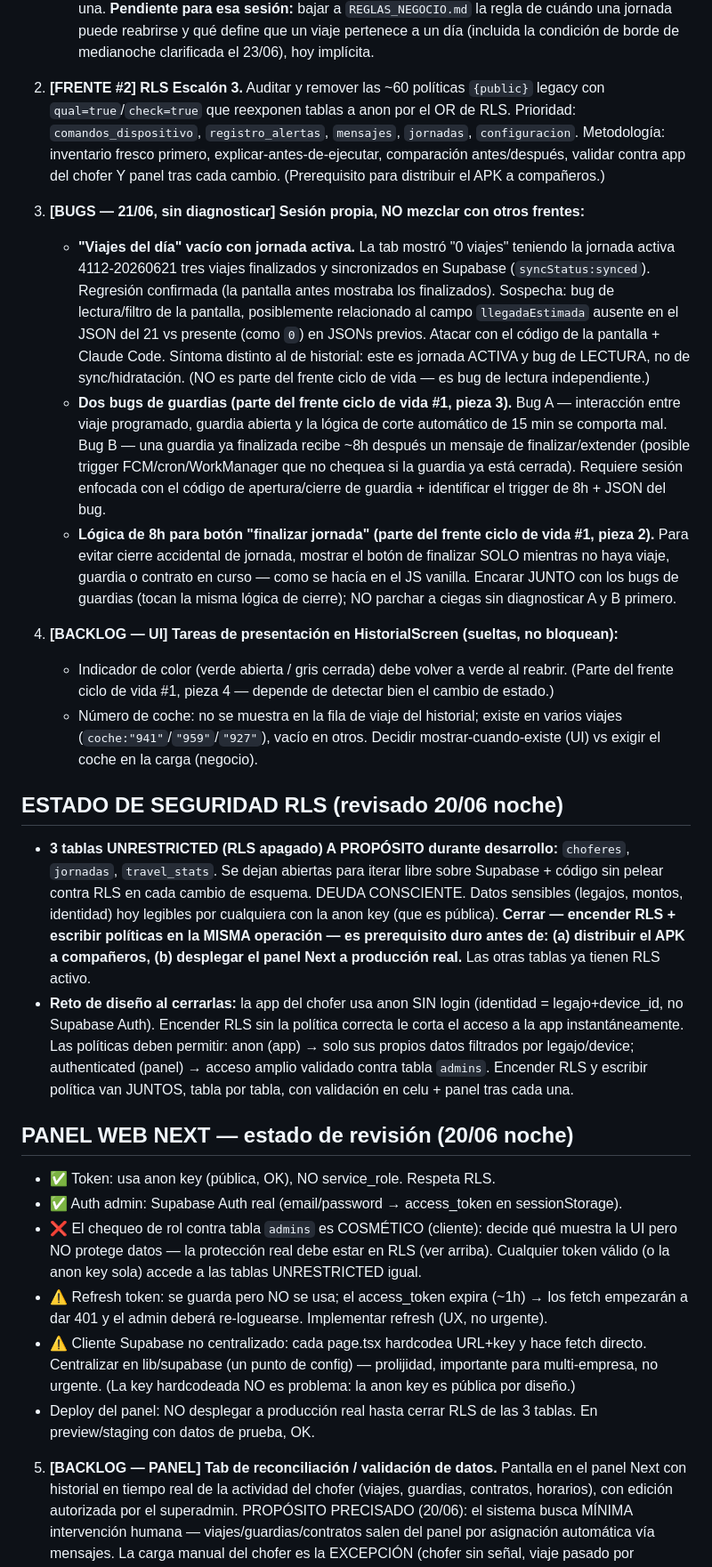
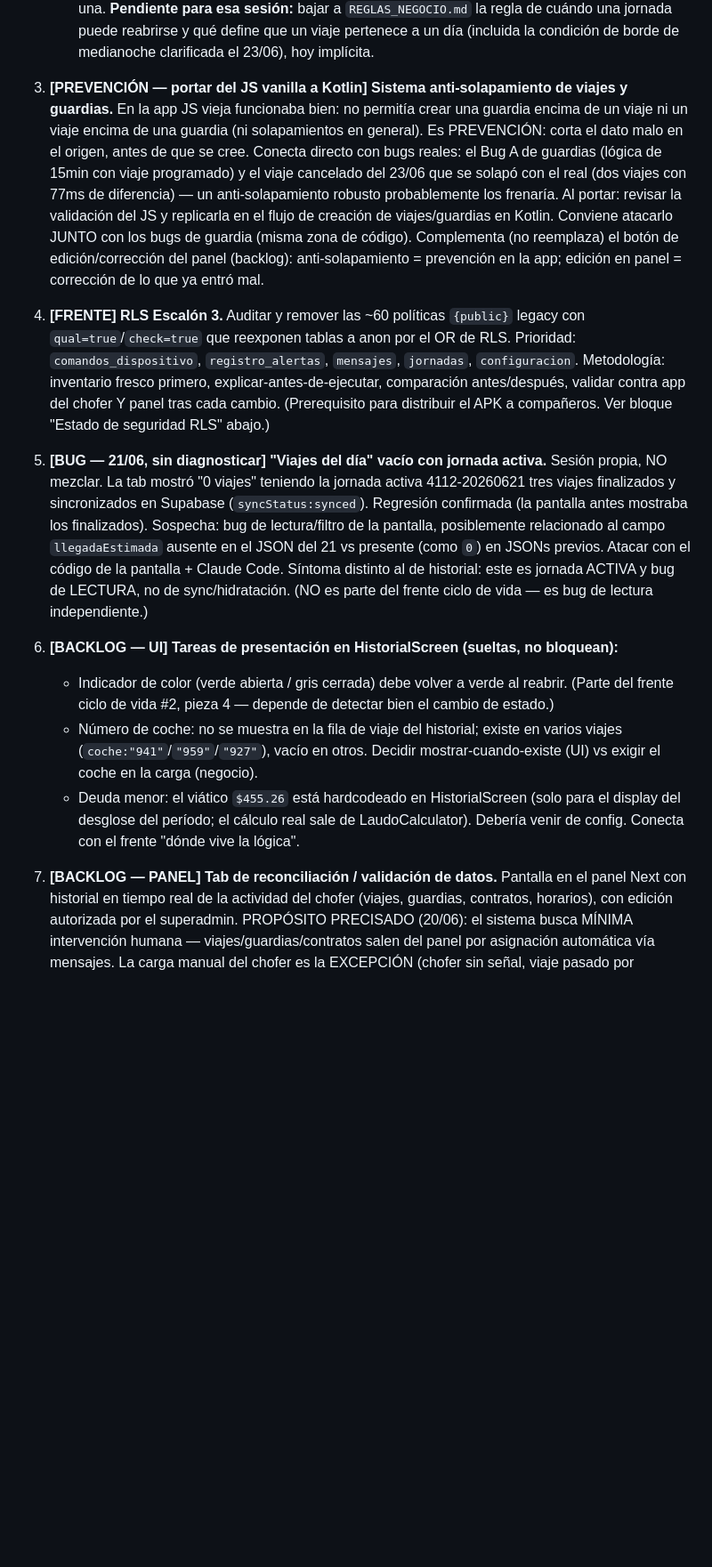
Before and after one commit to claudio3964/app-kilometros-completa, a Markdown page: .claude/Estado_actual.md, the part around one of its changes. Shown at 89% size. Drawn GitHub-style; blank space fills up the shorter version.

Commit message:
feat: actualizacion de estado actual md 25/06, hay que actualizar la fecha al hacer nuevo commit

```diff
--- a/.claude/Estado_actual.md
+++ b/.claude/Estado_actual.md
@@ -100,73 +129,44 @@ del **panel** → backlog de panel.
       una jornada puede reabrirse y qué define que un viaje pertenece a un día (incluida la condición
       de borde de medianoche clarificada el 23/06), hoy implícita.
 
-2. **[FRENTE #2] RLS Escalón 3.** Auditar y remover las ~60 políticas `{public}` legacy con
+3. **[PREVENCIÓN — portar del JS vanilla a Kotlin] Sistema anti-solapamiento de viajes y guardias.**
+   En la app JS vieja funcionaba bien: no permitía crear una guardia encima de un viaje ni un
+   viaje encima de una guardia (ni solapamientos en general). Es PREVENCIÓN: corta el dato malo
+   en el origen, antes de que se cree. Conecta directo con bugs reales: el Bug A de guardias
+   (lógica de 15min con viaje programado) y el viaje cancelado del 23/06 que se solapó con el real
+   (dos viajes con 77ms de diferencia) — un anti-solapamiento robusto probablemente los frenaría.
+   Al portar: revisar la validación del JS y replicarla en el flujo de creación de viajes/guardias
+   en Kotlin. Conviene atacarlo JUNTO con los bugs de guardia (misma zona de código). Complementa
+   (no reemplaza) el botón de edición/corrección del panel (backlog): anti-solapamiento =
+   prevención en la app; edición en panel = corrección de lo que ya entró mal.
+
+4. **[FRENTE] RLS Escalón 3.** Auditar y remover las ~60 políticas `{public}` legacy con
    `qual=true`/`check=true` que reexponen tablas a anon por el OR de RLS. Prioridad:
    `comandos_dispositivo`, `registro_alertas`, `mensajes`, `jornadas`, `configuracion`.
    Metodología: inventario fresco primero, explicar-antes-de-ejecutar, comparación
    antes/después, validar contra app del chofer Y panel tras cada cambio. (Prerequisito
-   para distribuir el APK a compañeros.)
+   para distribuir el APK a compañeros. Ver bloque "Estado de seguridad RLS" abajo.)
 
-3. **[BUGS — 21/06, sin diagnosticar] Sesión propia, NO mezclar con otros frentes:**
-    - **"Viajes del día" vacío con jornada activa.** La tab mostró "0 viajes" teniendo la
-      jornada activa 4112-20260621 tres viajes finalizados y sincronizados en Supabase
-      (`syncStatus:synced`). Regresión confirmada (la pantalla antes mostraba los finalizados).
-      Sospecha: bug de lectura/filtro de la pantalla, posiblemente relacionado al campo
-      `llegadaEstimada` ausente en el JSON del 21 vs presente (como `0`) en JSONs previos.
-      Atacar con el código de la pantalla + Claude Code. Síntoma distinto al de historial:
-      este es jornada ACTIVA y bug de LECTURA, no de sync/hidratación. (NO es parte del frente
-      ciclo de vida — es bug de lectura independiente.)
-    - **Dos bugs de guardias (parte del frente ciclo de vida #1, pieza 3).** Bug A — interacción
-      entre viaje programado, guardia abierta y la lógica de corte automático de 15 min se
-      comporta mal. Bug B — una guardia ya finalizada recibe ~8h después un mensaje de
-      finalizar/extender (posible trigger FCM/cron/WorkManager que no chequea si la guardia ya
-      está cerrada). Requiere sesión enfocada con el código de apertura/cierre de guardia +
-      identificar el trigger de 8h + JSON del bug.
-    - **Lógica de 8h para botón "finalizar jornada" (parte del frente ciclo de vida #1, pieza 2).**
-      Para evitar cierre accidental de jornada, mostrar el botón de finalizar SOLO mientras no
-      haya viaje, guardia o contrato en curso — como se hacía en el JS vanilla. Encarar JUNTO con
-      los bugs de guardias (tocan la misma lógica de cierre); NO parchar a ciegas sin diagnosticar
-      A y B primero.
+5. **[BUG — 21/06, sin diagnosticar] "Viajes del día" vacío con jornada activa.** Sesión propia,
+   NO mezclar. La tab mostró "0 viajes" teniendo la jornada activa 4112-20260621 tres viajes
+   finalizados y sincronizados en Supabase (`syncStatus:synced`). Regresión confirmada (la
+   pantalla antes mostraba los finalizados). Sospecha: bug de lectura/filtro de la pantalla,
+   posiblemente relacionado al campo `llegadaEstimada` ausente en el JSON del 21 vs presente
+   (como `0`) en JSONs previos. Atacar con el código de la pantalla + Claude Code. Síntoma
+   distinto al de historial: este es jornada ACTIVA y bug de LECTURA, no de sync/hidratación.
+   (NO es parte del frente ciclo de vida — es bug de lectura independiente.)
 
-4. **[BACKLOG — UI] Tareas de presentación en HistorialScreen (sueltas, no bloquean):**
+6. **[BACKLOG — UI] Tareas de presentación en HistorialScreen (sueltas, no bloquean):**
     - Indicador de color (verde abierta / gris cerrada) debe volver a verde al reabrir.
-      (Parte del frente ciclo de vida #1, pieza 4 — depende de detectar bien el cambio de estado.)
+      (Parte del frente ciclo de vida #2, pieza 4 — depende de detectar bien el cambio de estado.)
     - Número de coche: no se muestra en la fila de viaje del historial; existe en varios
       viajes (`coche:"941"`/`"959"`/`"927"`), vacío en otros. Decidir mostrar-cuando-existe (UI)
       vs exigir el coche en la carga (negocio).
+    - Deuda menor: el viático `$455.26` está hardcodeado en HistorialScreen (solo para el display
+      del desglose del período; el cálculo real sale de LaudoCalculator). Debería venir de config.
+      Conecta con el frente "dónde vive la lógica".
 
-## ESTADO DE SEGURIDAD RLS (revisado 20/06 noche)
-
-- **3 tablas UNRESTRICTED (RLS apagado) A PROPÓSITO durante desarrollo:**
-  `choferes`, `jornadas`, `travel_stats`. Se dejan abiertas para iterar libre sobre
-  Supabase + código sin pelear contra RLS en cada cambio de esquema. DEUDA CONSCIENTE.
-  Datos sensibles (legajos, montos, identidad) hoy legibles por cualquiera con la anon key
-  (que es pública). **Cerrar — encender RLS + escribir políticas en la MISMA operación —
-  es prerequisito duro antes de: (a) distribuir el APK a compañeros, (b) desplegar el panel
-  Next a producción real.** Las otras tablas ya tienen RLS activo.
-- **Reto de diseño al cerrarlas:** la app del chofer usa anon SIN login (identidad =
-  legajo+device_id, no Supabase Auth). Encender RLS sin la política correcta le corta el
-  acceso a la app instantáneamente. Las políticas deben permitir: anon (app) → solo sus
-  propios datos filtrados por legajo/device; authenticated (panel) → acceso amplio validado
-  contra tabla `admins`. Encender RLS y escribir política van JUNTOS, tabla por tabla, con
-  validación en celu + panel tras cada una.
-
-## PANEL WEB NEXT — estado de revisión (20/06 noche)
-
-- ✅ Token: usa anon key (pública, OK), NO service_role. Respeta RLS.
-- ✅ Auth admin: Supabase Auth real (email/password → access_token en sessionStorage).
-- ❌ El chequeo de rol contra tabla `admins` es COSMÉTICO (cliente): decide qué muestra la
-  UI pero NO protege datos — la protección real debe estar en RLS (ver arriba). Cualquier
-  token válido (o la anon key sola) accede a las tablas UNRESTRICTED igual.
-- ⚠️ Refresh token: se guarda pero NO se usa; el access_token expira (~1h) → los fetch
-  empezarán a dar 401 y el admin deberá re-loguearse. Implementar refresh (UX, no urgente).
-- ⚠️ Cliente Supabase no centralizado: cada page.tsx hardcodea URL+key y hace fetch directo.
-  Centralizar en lib/supabase (un punto de config) — prolijidad, importante para multi-empresa,
-  no urgente. (La key hardcodeada NO es problema: la anon key es pública por diseño.)
-- Deploy del panel: NO desplegar a producción real hasta cerrar RLS de las 3 tablas. En
-  preview/staging con datos de prueba, OK.
-
-5. **[BACKLOG — PANEL] Tab de reconciliación / validación de datos.** Pantalla en el panel
+7. **[BACKLOG — PANEL] Tab de reconciliación / validación de datos.** Pantalla en el panel
    Next con historial en tiempo real de la actividad del chofer (viajes, guardias,
    contratos, horarios), con edición autorizada por el superadmin. PROPÓSITO PRECISADO
    (20/06): el sistema busca MÍNIMA intervención humana — viajes/guardias/contratos salen
```
Also changed, not shown: other parts of .claude/Estado_actual.md (+116 -17 lines).
